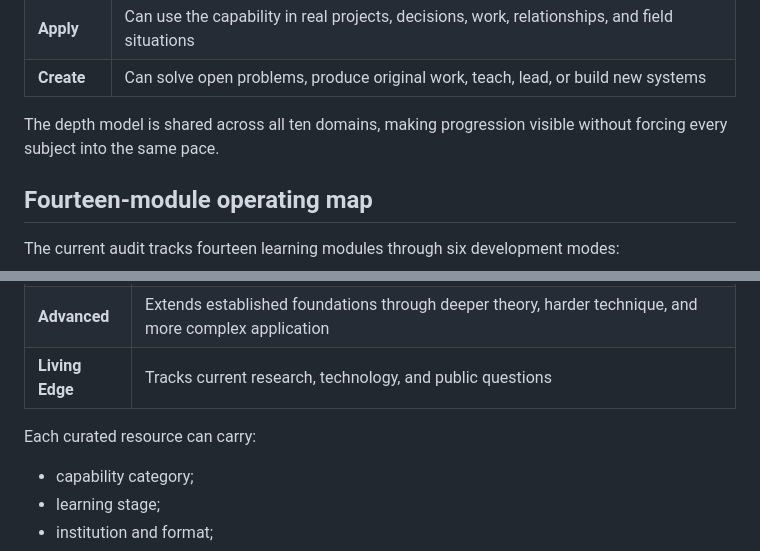
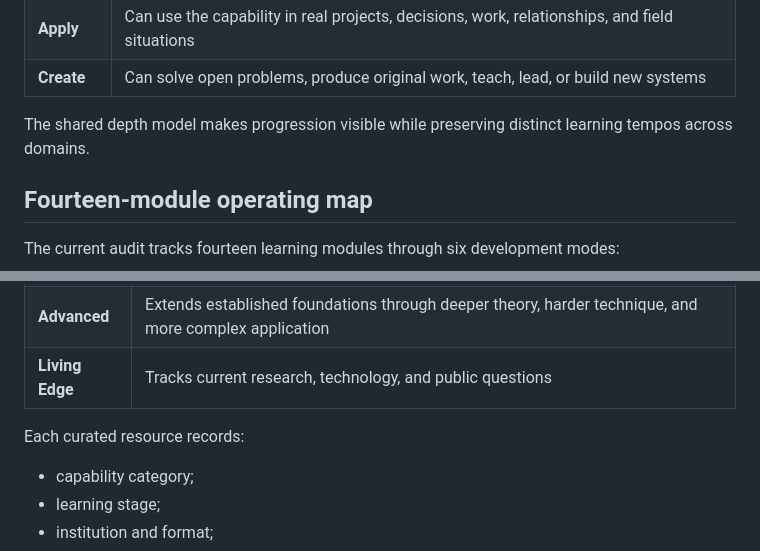
Before and after one commit to GeoGeekLab/personal-learning-map, a Markdown page: README.md, 2 parts joined by grey strips. Drawn GitHub-style.

Commit message:
Tighten README project language

```diff
--- a/README.md
+++ b/README.md
@@ -78,7 +78,7 @@ Orient → Learn → Practice → Apply → Create
 | **Apply** | Can use the capability in real projects, decisions, work, relationships, and field situations |
 | **Create** | Can solve open problems, produce original work, teach, lead, or build new systems |
 
-The depth model is shared across all ten domains, making progression visible without forcing every subject into the same pace.
+The shared depth model makes progression visible while preserving distinct learning tempos across domains.
 
 ## Fourteen-module operating map
 
@@ -103,7 +103,7 @@ The resource layer is organized by instructional role and learning stage.
 | **Advanced** | Extends established foundations through deeper theory, harder technique, and more complex application |
 | **Living Edge** | Tracks current research, technology, and public questions |
 
-Each curated resource can carry:
+Each curated resource records:
 
 - capability category;
 - learning stage;
```
